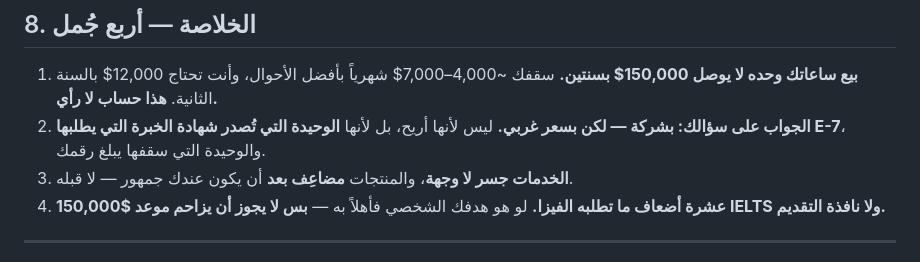
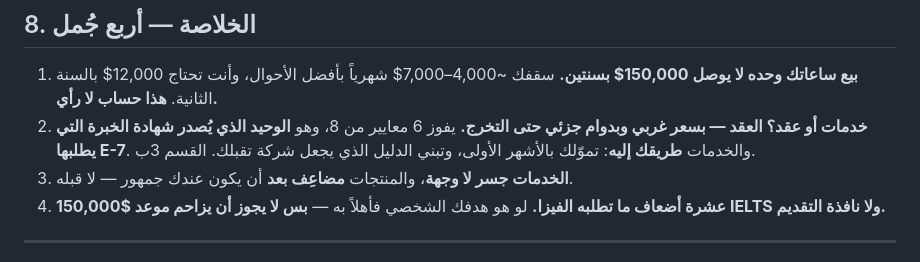
Before and after one commit to muntarazr/Wbtio, a Markdown page: income/MONEY-ENGINE.md, the part around one of its changes. Drawn GitHub-style.

```diff
--- a/income/MONEY-ENGINE.md
+++ b/income/MONEY-ENGINE.md
@@ -202,8 +256,9 @@
 
 1. **بيع ساعاتك وحده لا يوصل 150,000$ بسنتين.** سقفك ~4,000–7,000$ شهرياً بأفضل الأحوال،
    وأنت تحتاج 12,000$ بالسنة الثانية. **هذا حساب لا رأي.**
-2. **الجواب على سؤالك: بشركة — لكن بسعر غربي.** ليس لأنها أريح، بل لأنها **الوحيدة التي
-   تُصدر شهادة الخبرة التي يطلبها E-7**، والوحيدة التي سقفها يبلغ رقمك.
+2. **خدمات أو عقد؟ العقد — بسعر غربي وبدوام جزئي حتى التخرج.** يفوز 6 معايير من 8،
+   وهو **الوحيد الذي يُصدر شهادة الخبرة التي يطلبها E-7**. والخدمات **طريقك إليه**:
+   تموّلك بالأشهر الأولى، وتبني الدليل الذي يجعل شركة تقبلك. القسم 3ب.
 3. **الخدمات جسر لا وجهة**، والمنتجات **مضاعِف بعد** أن يكون عندك جمهور — لا قبله.
 4. **150,000$ عشرة أضعاف ما تطلبه الفيزا.** لو هو هدفك الشخصي فأهلاً به —
    **بس لا يجوز أن يزاحم موعد IELTS ولا نافذة التقديم.**
```
Also changed, not shown: other parts of income/MONEY-ENGINE.md (+54 -0 lines).
